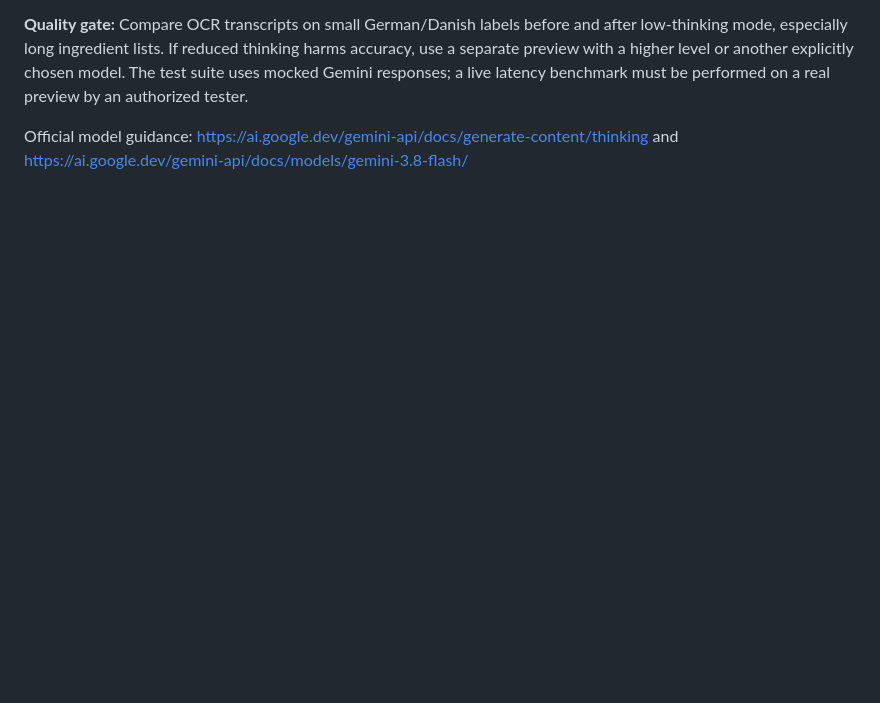
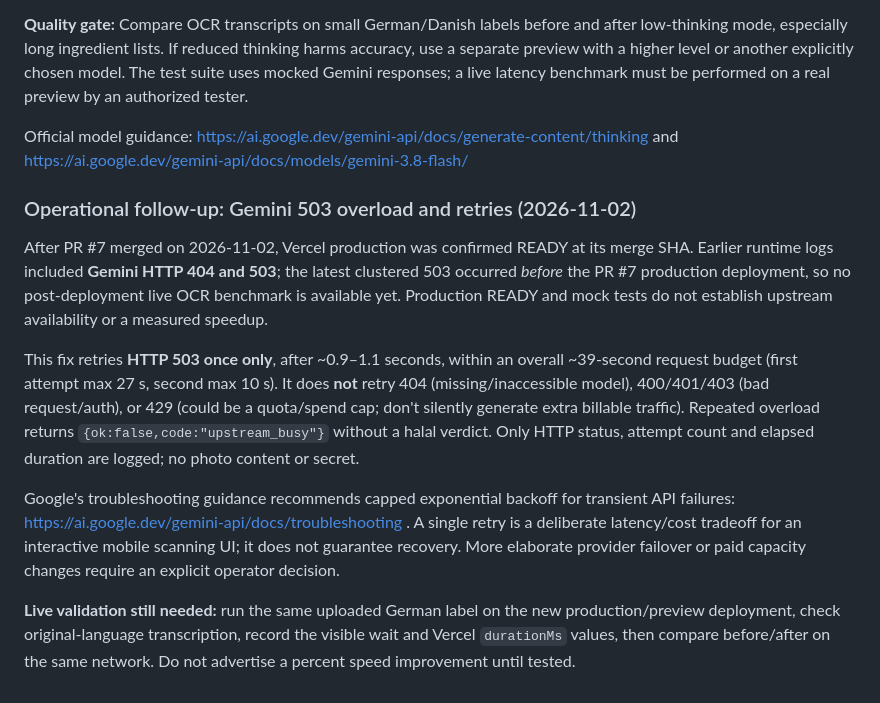
Before and after one commit to wamclan/halal-check, a Markdown page: README.md, the part around the change. Rendered like a GitHub page; blank space fills up the shorter version.

Commit message:
docs: record actual merged PR7, observed 503 history and bounded retry tradeoffs

```diff
--- a/README.md
+++ b/README.md
@@ -115,3 +115,14 @@ This release further reduces unnecessary model work:
 **Quality gate:** Compare OCR transcripts on small German/Danish labels before and after low-thinking mode, especially long ingredient lists. If reduced thinking harms accuracy, use a separate preview with a higher level or another explicitly chosen model. The test suite uses mocked Gemini responses; a live latency benchmark must be performed on a real preview by an authorized tester.
 
 Official model guidance: https://ai.google.dev/gemini-api/docs/generate-content/thinking and https://ai.google.dev/gemini-api/docs/models/gemini-3.8-flash/
+
+
+### Operational follow-up: Gemini 503 overload and retries (2026-11-02)
+
+After PR #7 merged on 2026-11-02, Vercel production was confirmed READY at its merge SHA. Earlier runtime logs included **Gemini HTTP 404 and 503**; the latest clustered 503 occurred *before* the PR #7 production deployment, so no post-deployment live OCR benchmark is available yet. Production READY and mock tests do not establish upstream availability or a measured speedup.
+
+This fix retries **HTTP 503 once only**, after ~0.9–1.1 seconds, within an overall ~39-second request budget (first attempt max 27 s, second max 10 s). It does **not** retry 404 (missing/inaccessible model), 400/401/403 (bad request/auth), or 429 (could be a quota/spend cap; don't silently generate extra billable traffic). Repeated overload returns `{ok:false,code:"upstream_busy"}` without a halal verdict. Only HTTP status, attempt count and elapsed duration are logged; no photo content or secret.
+
+Google's troubleshooting guidance recommends capped exponential backoff for transient API failures: https://ai.google.dev/gemini-api/docs/troubleshooting . A single retry is a deliberate latency/cost tradeoff for an interactive mobile scanning UI; it does not guarantee recovery. More elaborate provider failover or paid capacity changes require an explicit operator decision.
+
+**Live validation still needed:** run the same uploaded German label on the new production/preview deployment, check original-language transcription, record the visible wait and Vercel `durationMs` values, then compare before/after on the same network. Do not advertise a percent speed improvement until tested.
```
